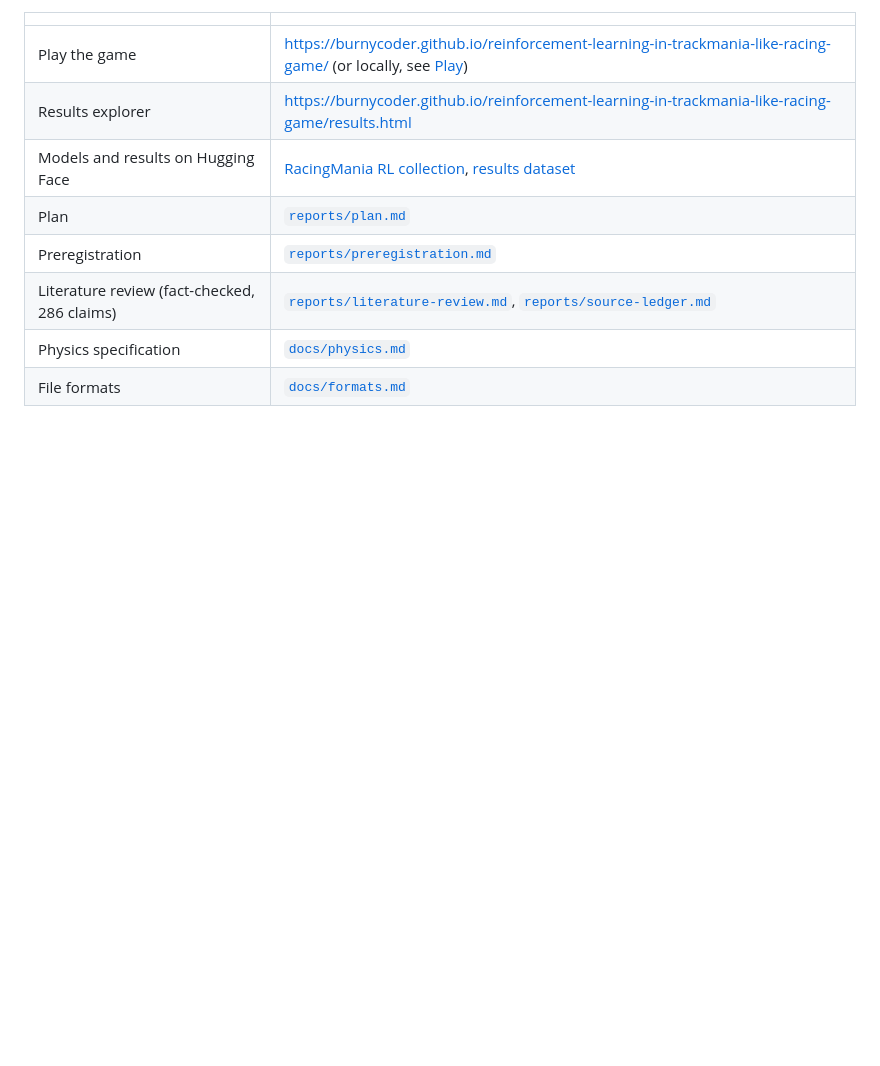
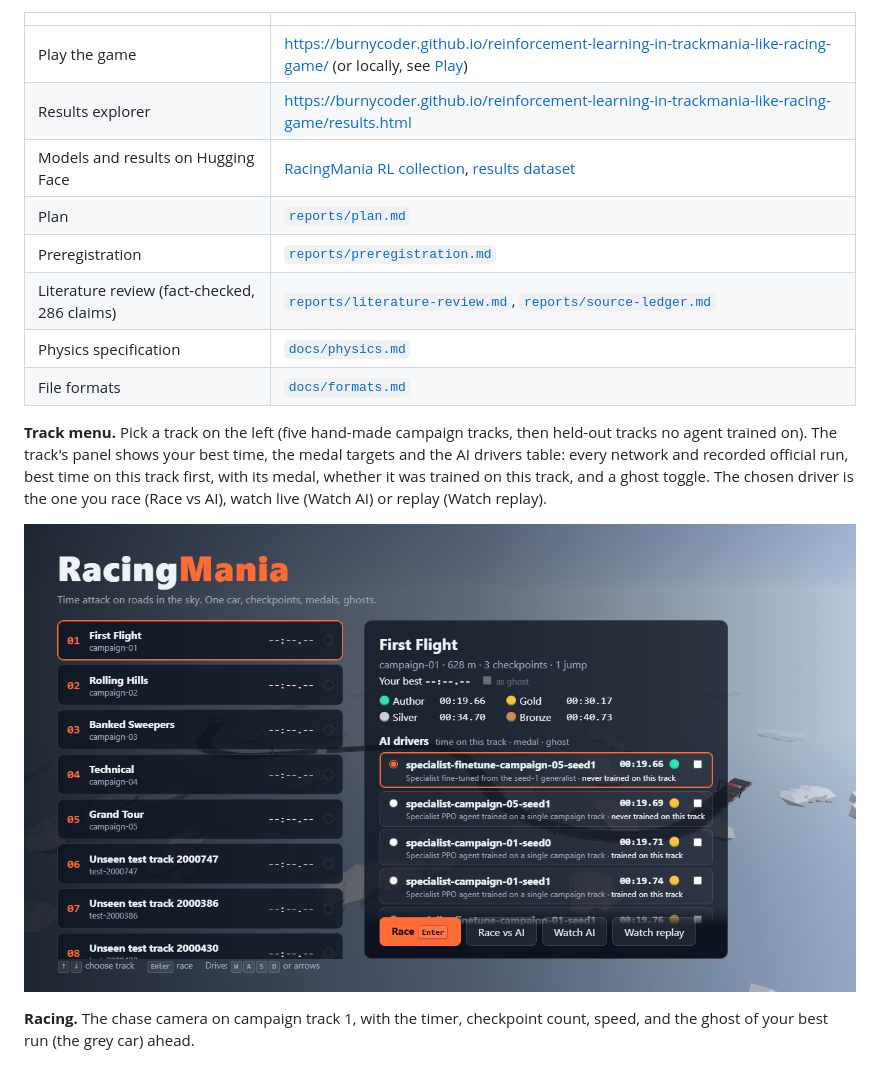
Before and after one commit to BurnyCoder/reinforcement-learning-in-trackmania-like-racing-game, a Markdown page: README.md, the part around the change. Rendered like a GitHub page; pictures changed too: docs/images/menu.png (added); blank space fills up the shorter version.

Commit message:
README: screenshot of the track menu with the AI drivers table

```diff
--- a/README.md
+++ b/README.md
@@ -164,6 +164,12 @@ The research question is whether one policy, trained with PPO ([Schulman et al.
 | Literature review (fact-checked, 286 claims) | [`reports/literature-review.md`](reports/literature-review.md), [`reports/source-ledger.md`](reports/source-ledger.md) |
 | Physics specification | [`docs/physics.md`](docs/physics.md) |
 | File formats | [`docs/formats.md`](docs/formats.md) |
+
+**Track menu.** Pick a track on the left (five hand-made campaign tracks, then held-out tracks no agent trained on). The track's panel shows your best time, the medal targets and the AI drivers table: every network and recorded official run, best time on this track first, with its medal, whether it was trained on this track, and a ghost toggle. The chosen driver is the one you race (Race vs AI), watch live (Watch AI) or replay (Watch replay).
+
+![RacingMania track menu: track list, medal targets and the AI drivers table sorted by time](docs/images/menu.png)
+
+**Racing.** The chase camera on campaign track 1, with the timer, checkpoint count, speed, and the ghost of your best run (the grey car) ahead.
 
 ![RacingMania in the browser](docs/images/game.png)
 
```
